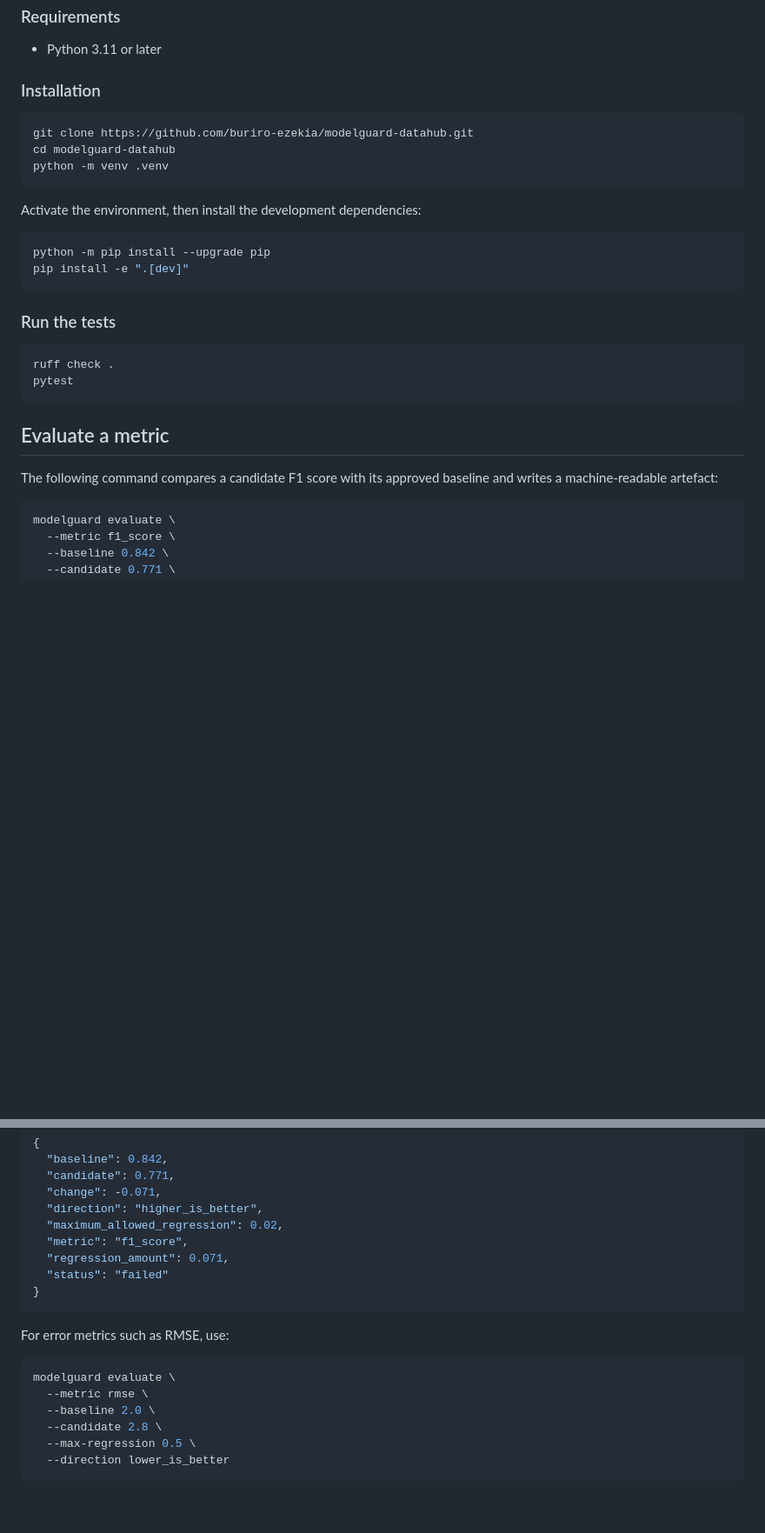
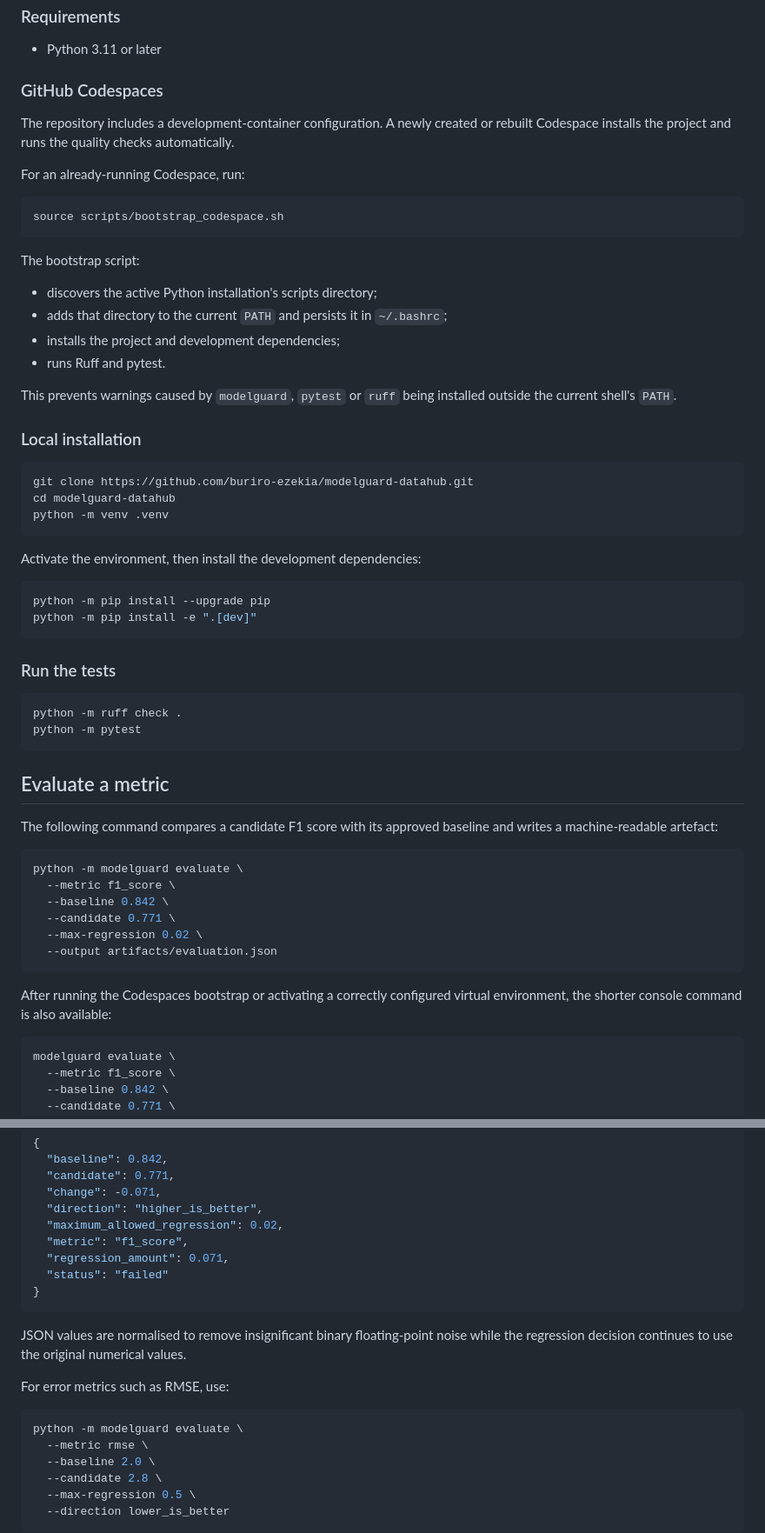
Before and after one commit to buriro-ezekia/modelguard-datahub, a Markdown page: README.md, 2 parts joined by grey strips. Shown at 87% size. GitHub-like rendering; blank space fills up the shorter version.

Commit message:
Document warning-free Codespaces setup

````diff
--- a/README.md
+++ b/README.md
@@ -44,7 +44,26 @@ A review-ready report is posted and the outcome is written to DataHub
 
 - Python 3.11 or later
 
-### Installation
+### GitHub Codespaces
+
+The repository includes a development-container configuration. A newly created or rebuilt Codespace installs the project and runs the quality checks automatically.
+
+For an already-running Codespace, run:
+
+```bash
+source scripts/bootstrap_codespace.sh
+```
+
+The bootstrap script:
+
+- discovers the active Python installation's scripts directory;
+- adds that directory to the current `PATH` and persists it in `~/.bashrc`;
+- installs the project and development dependencies;
+- runs Ruff and pytest.
+
+This prevents warnings caused by `modelguard`, `pytest` or `ruff` being installed outside the current shell's `PATH`.
+
+### Local installation
 
 ```bash
 git clone https://github.com/buriro-ezekia/modelguard-datahub.git
@@ -56,19 +75,30 @@ Activate the environment, then install the development dependencies:
 
 ```bash
 python -m pip install --upgrade pip
-pip install -e ".[dev]"
+python -m pip install -e ".[dev]"
 ```
 
 ### Run the tests
 
 ```bash
-ruff check .
-pytest
+python -m ruff check .
+python -m pytest
 ```
 
 ## Evaluate a metric
 
 The following command compares a candidate F1 score with its approved baseline and writes a machine-readable artefact:
+
+```bash
+python -m modelguard evaluate \
+  --metric f1_score \
+  --baseline 0.842 \
+  --candidate 0.771 \
+  --max-regression 0.02 \
+  --output artifacts/evaluation.json
+```
+
+After running the Codespaces bootstrap or activating a correctly configured virtual environment, the shorter console command is also available:
 
 ```bash
 modelguard evaluate \
@@ -96,10 +126,12 @@ Example output:
 }
 ```
 
+JSON values are normalised to remove insignificant binary floating-point noise while the regression decision continues to use the original numerical values.
+
 For error metrics such as RMSE, use:
 
 ```bash
-modelguard evaluate \
+python -m modelguard evaluate \
   --metric rmse \
   --baseline 2.0 \
   --candidate 2.8 \
````
